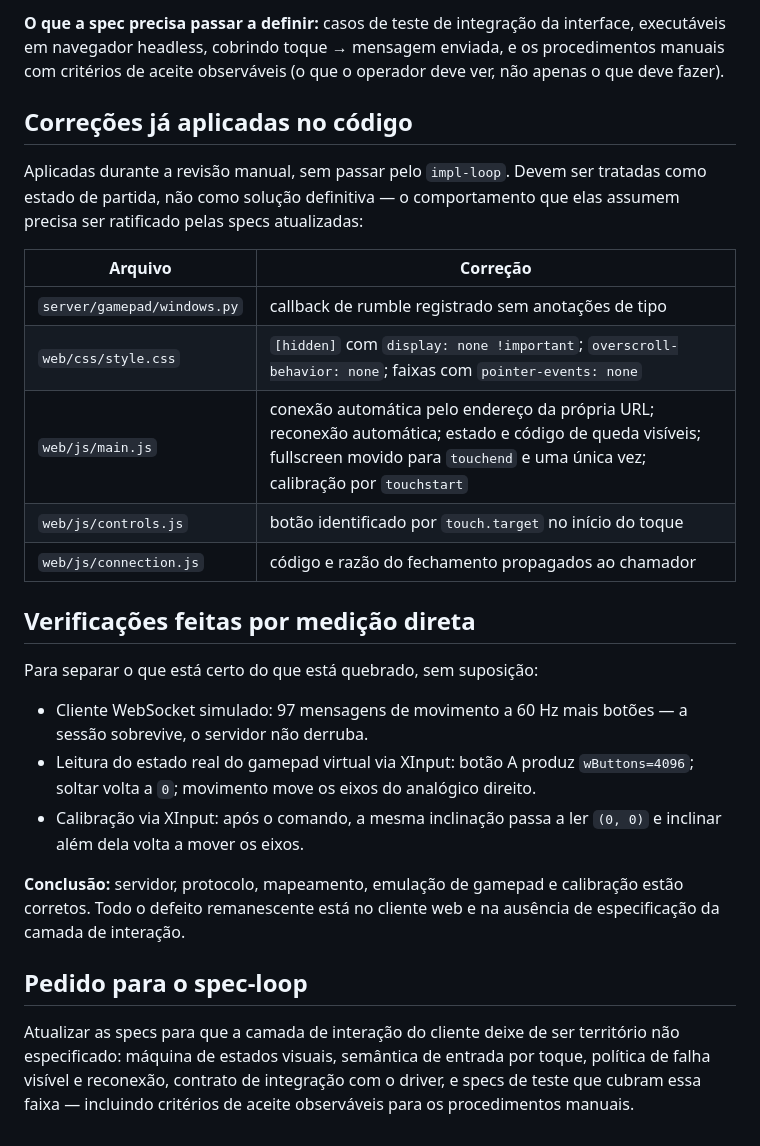
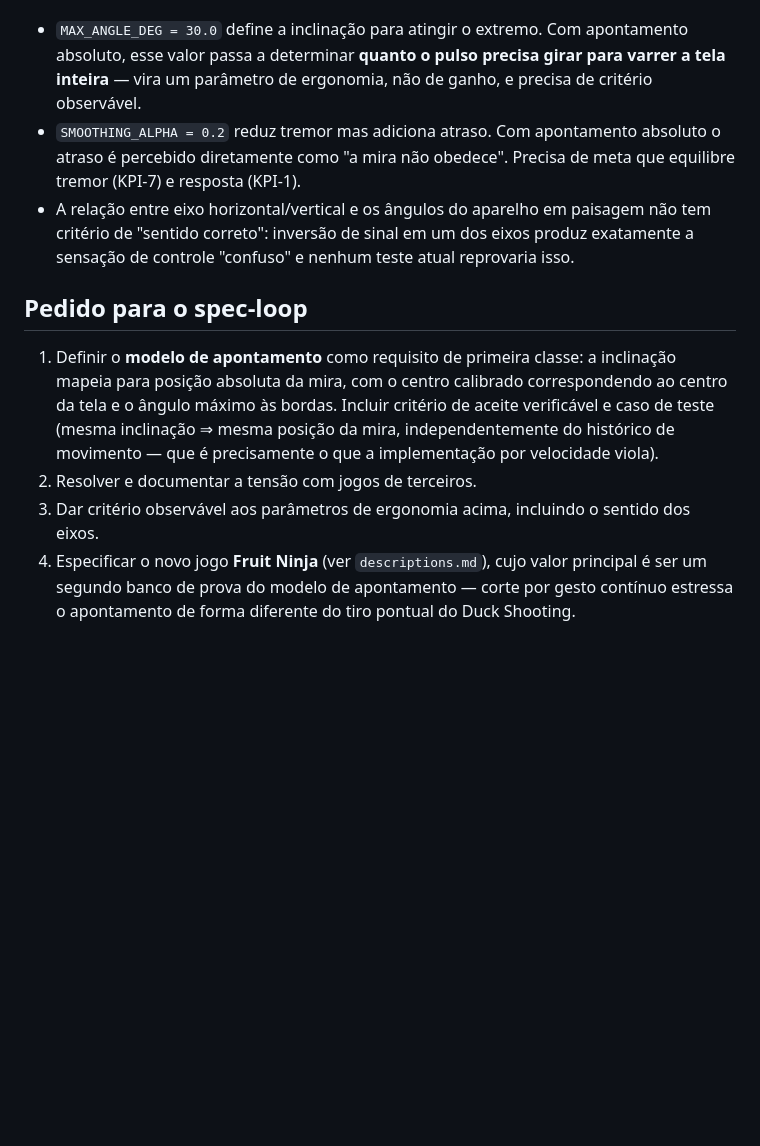
Before and after one commit to edumatosr6-svg/gaming-wii, a Markdown page: specs/wii-controller/implementation-report.md, the part around one of its changes. Drawn GitHub-style; blank space fills up the shorter version.

```diff
--- a/specs/wii-controller/implementation-report.md
+++ b/specs/wii-controller/implementation-report.md
@@ -89,42 +66,26 @@ defeitos.
-**O que a spec precisa passar a definir:** casos de teste de integração da
-interface, executáveis em navegador headless, cobrindo toque → mensagem enviada,
-e os procedimentos manuais com critérios de aceite observáveis (o que o operador
-deve ver, não apenas o que deve fazer).
-
-## Correções já aplicadas no código
-
-Aplicadas durante a revisão manual, sem passar pelo `impl-loop`. Devem ser
-tratadas como estado de partida, não como solução definitiva — o comportamento
-que elas assumem precisa ser ratificado pelas specs atualizadas:
-
-| Arquivo | Correção |
-|---|---|
-| `server/gamepad/windows.py` | callback de rumble registrado sem anotações de tipo |
-| `web/css/style.css` | `[hidden]` com `display: none !important`; `overscroll-behavior: none`; faixas com `pointer-events: none` |
-| `web/js/main.js` | conexão automática pelo endereço da própria URL; reconexão automática; estado e código de queda visíveis; fullscreen movido para `touchend` e uma única vez; calibração por `touchstart` |
-| `web/js/controls.js` | botão identificado por `touch.target` no início do toque |
-| `web/js/connection.js` | código e razão do fechamento propagados ao chamador |
-
-## Verificações feitas por medição direta
-
-Para separar o que está certo do que está quebrado, sem suposição:
-
-- Cliente WebSocket simulado: 97 mensagens de movimento a 60 Hz mais botões — a
-  sessão sobrevive, o servidor não derruba.
-- Leitura do estado real do gamepad virtual via XInput: botão A produz
-  `wButtons=4096`; soltar volta a `0`; movimento move os eixos do analógico
-  direito.
-- Calibração via XInput: após o comando, a mesma inclinação passa a ler `(0, 0)`
-  e inclinar além dela volta a mover os eixos.
-
-**Conclusão:** servidor, protocolo, mapeamento, emulação de gamepad e calibração
-estão corretos. Todo o defeito remanescente está no cliente web e na ausência de
-especificação da camada de interação.
+- `MAX_ANGLE_DEG = 30.0` define a inclinação para atingir o extremo. Com apontamento
+  absoluto, esse valor passa a determinar **quanto o pulso precisa girar para varrer a
+  tela inteira** — vira um parâmetro de ergonomia, não de ganho, e precisa de critério
+  observável.
+- `SMOOTHING_ALPHA = 0.2` reduz tremor mas adiciona atraso. Com apontamento absoluto o
+  atraso é percebido diretamente como "a mira não obedece". Precisa de meta que
+  equilibre tremor (KPI-7) e resposta (KPI-1).
+- A relação entre eixo horizontal/vertical e os ângulos do aparelho em paisagem não
+  tem critério de "sentido correto": inversão de sinal em um dos eixos produz
+  exatamente a sensação de controle "confuso" e nenhum teste atual reprovaria isso.
 
 ## Pedido para o spec-loop
 
-Atualizar as specs para que a camada de interação do cliente deixe de ser
-território não especificado: máquina de estados visuais, semântica de entrada por
-toque, política de falha visível e reconexão, contrato de integração com o driver,
-e specs de teste que cubram essa faixa — incluindo critérios de aceite
-observáveis para os procedimentos manuais.
+1. Definir o **modelo de apontamento** como requisito de primeira classe: a inclinação
+   mapeia para posição absoluta da mira, com o centro calibrado correspondendo ao
+   centro da tela e o ângulo máximo às bordas. Incluir critério de aceite verificável
+   e caso de teste (mesma inclinação ⇒ mesma posição da mira, independentemente do
+   histórico de movimento — que é precisamente o que a implementação por velocidade
+   viola).
+2. Resolver e documentar a tensão com jogos de terceiros.
+3. Dar critério observável aos parâmetros de ergonomia acima, incluindo o sentido dos
+   eixos.
+4. Especificar o novo jogo **Fruit Ninja** (ver `descriptions.md`), cujo valor
+   principal é ser um segundo banco de prova do modelo de apontamento — corte por
+   gesto contínuo estressa o apontamento de forma diferente do tiro pontual do Duck
+   Shooting.
```
Also changed, not shown: other parts of specs/wii-controller/implementation-report.md (+47 -70 lines), specs/wii-controller/descriptions.md (+57 -0 lines), 1 other file.
